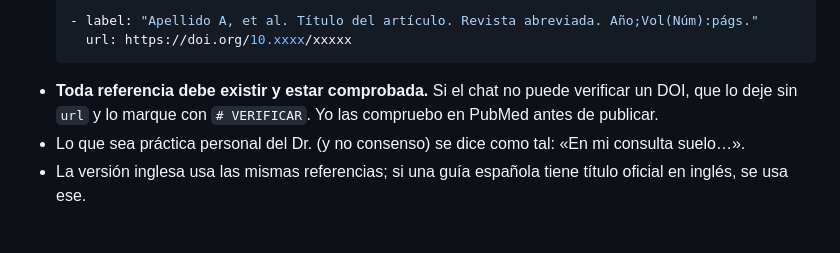
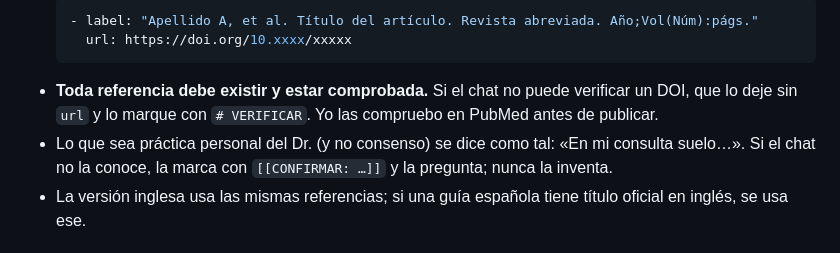
Before and after one commit to jgarciaarteagamd/atlas-ent, a Markdown page: docs/fichas/guia-redaccion-seo.md, the part around the change. Drawn GitHub-style.

````diff
--- a/docs/fichas/guia-redaccion-seo.md
+++ b/docs/fichas/guia-redaccion-seo.md
@@ -86,7 +86,7 @@ Mejor corto y completo que largo y repetido. La longitud no posiciona; resolver
     url: https://doi.org/10.xxxx/xxxxx
   ```
 - **Toda referencia debe existir y estar comprobada.** Si el chat no puede verificar un DOI, que lo deje sin `url` y lo marque con `# VERIFICAR`. Yo las compruebo en PubMed antes de publicar.
-- Lo que sea práctica personal del Dr. (y no consenso) se dice como tal: «En mi consulta suelo…».
+- Lo que sea práctica personal del Dr. (y no consenso) se dice como tal: «En mi consulta suelo…». Si el chat no la conoce, la marca con `[[CONFIRMAR: …]]` y la pregunta; nunca la inventa.
 - La versión inglesa usa las mismas referencias; si una guía española tiene título oficial en inglés, se usa ese.
 
 ## 5. Formato técnico (para que se pueda publicar sin retoques)
````
Also changed, not shown: docs/fichas/README.md (+3 -2 lines), docs/fichas/instrucciones-proyecto.md (added, +64 -0 lines).
